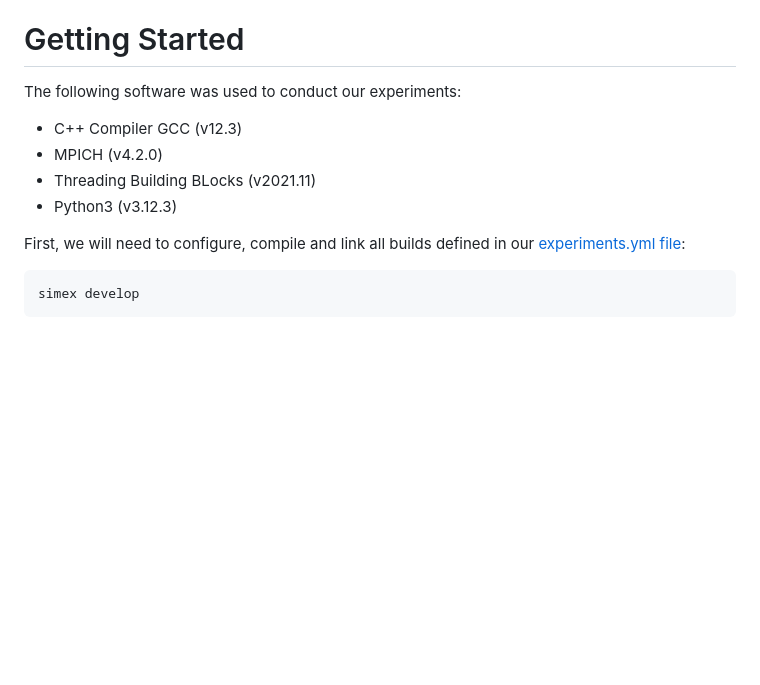
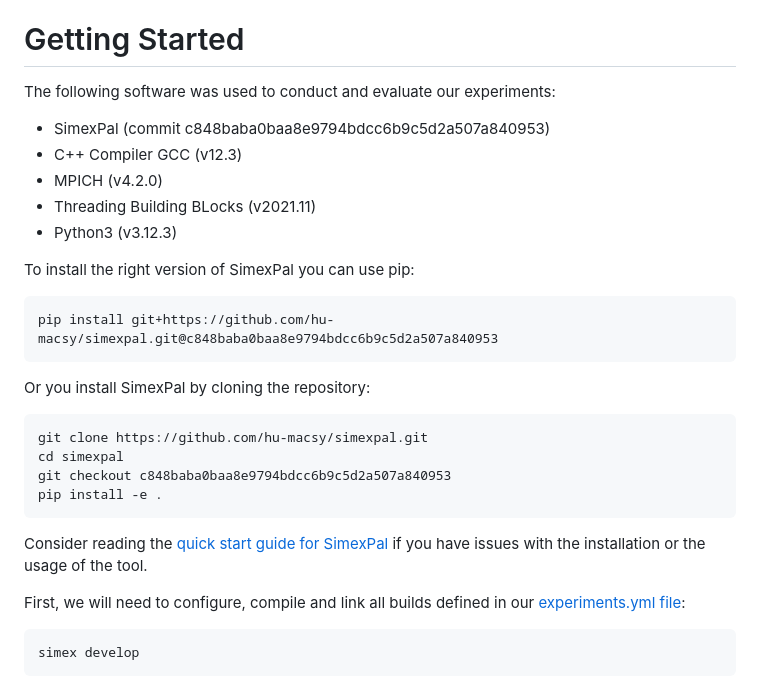
Before and after one commit to hu-macsy/ScaleRunner-Exp, a Markdown page: OVERVIEW.md, the part around the change. Rendered like a GitHub page; blank space fills up the shorter version.

Commit message:
Revise needed software including SimexPal installation guide.

````diff
--- a/OVERVIEW.md
+++ b/OVERVIEW.md
@@ -21,12 +21,32 @@ you experience any issues we have not covered.
 
 # Getting Started
 
-The following software was used to conduct our experiments:
+The following software was used to conduct and evaluate our experiments:
 
+- SimexPal (commit c848baba0baa8e9794bdcc6b9c5d2a507a840953)
 - C++ Compiler GCC (v12.3)
 - MPICH (v4.2.0)
 - Threading Building BLocks (v2021.11)
 - Python3 (v3.12.3)
+
+To install the right version of SimexPal you can use pip:
+
+```bash
+pip install git+https://github.com/hu-macsy/simexpal.git@c848baba0baa8e9794bdcc6b9c5d2a507a840953
+```
+
+Or you install SimexPal by cloning the repository:
+
+```bash
+git clone https://github.com/hu-macsy/simexpal.git
+cd simexpal
+git checkout c848baba0baa8e9794bdcc6b9c5d2a507a840953
+pip install -e .
+```
+
+Consider reading the [quick start guide for
+SimexPal](https://simexpal.readthedocs.io/en/latest/quick_start.html) if you
+have issues with the installation or the usage of the tool.
 
 First, we will need to configure, compile and link all builds defined in our
 [experiments.yml file](experiments.yml):
````
